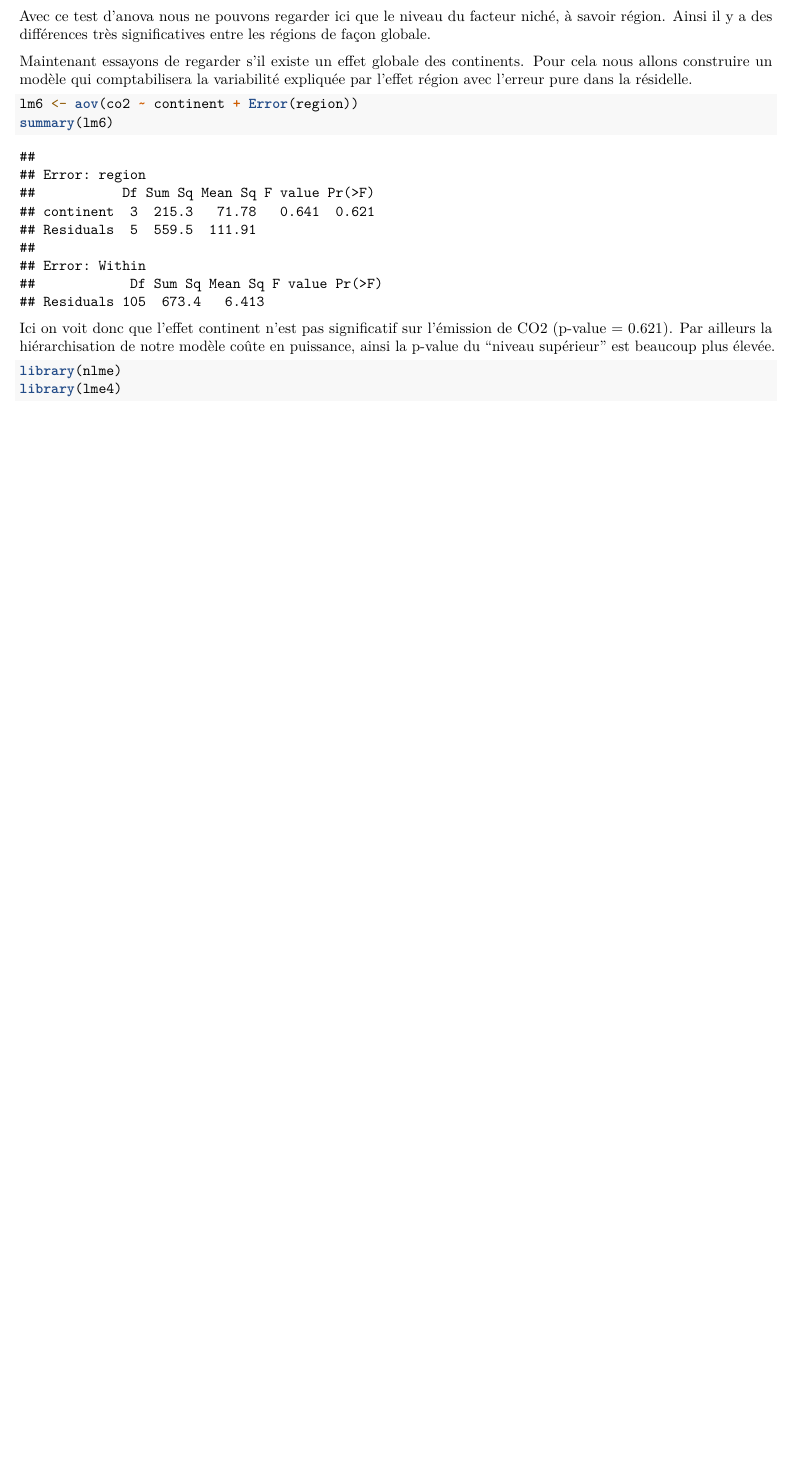
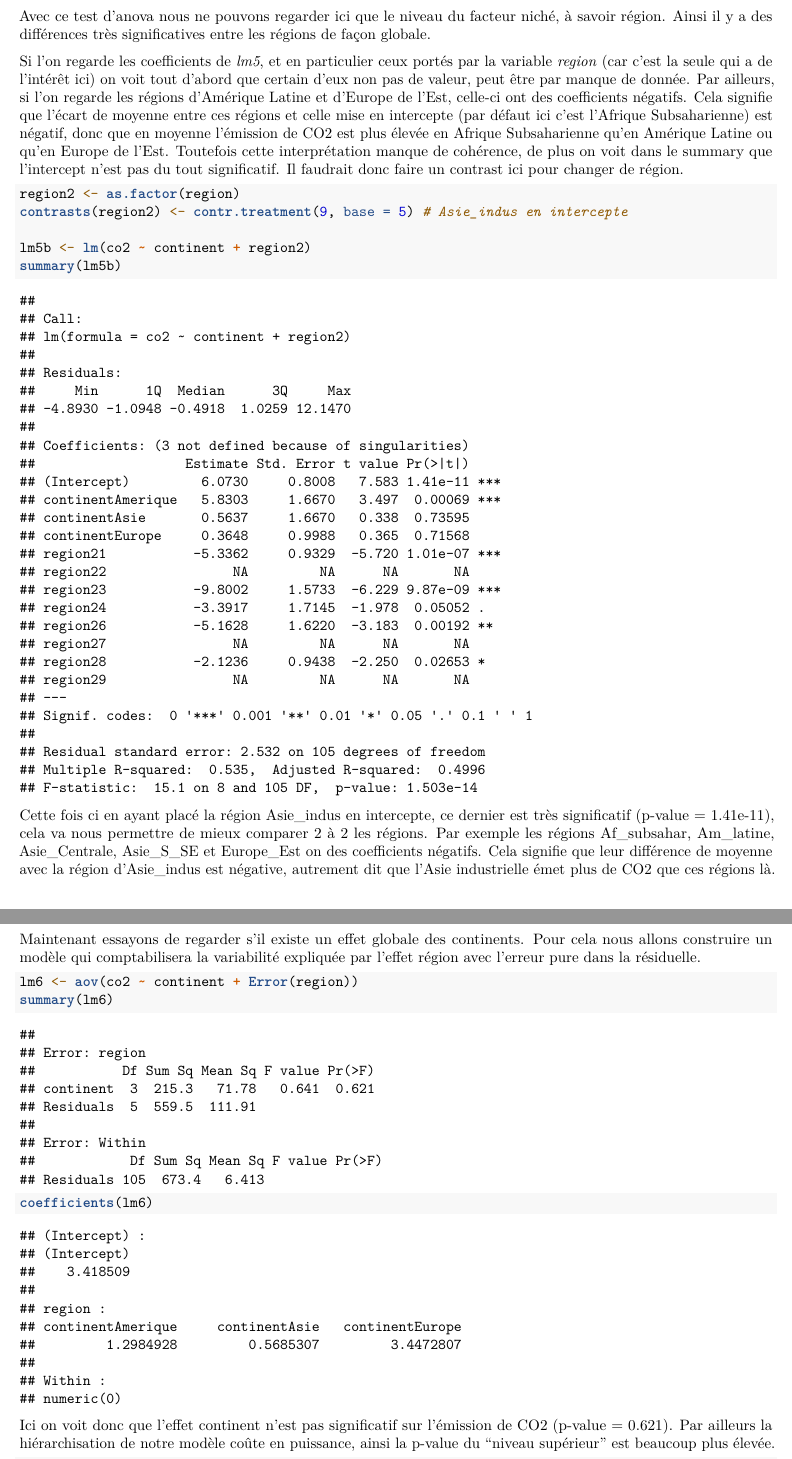
Before and after one commit to neonicoo/exam-biostat5, an R Markdown document (Colle_4BiM_2020_biostats5.Rmd): part of page 15 of 18 before the commit and two parts of pages 16 and 17 of 19 after it, the two joined at a grey line, cut so that both start at the same text, the shorter picture padded with empty space. Rendered offline with R 4.5, knitr and Pandoc, then LaTeX, with nearby package versions; code that draws random numbers runs with fixed seeds of ours.

Commit message:
Interpretation coeff region lm5 + contrast

````diff
--- a/Colle_4BiM_2020_biostats5.Rmd
+++ b/Colle_4BiM_2020_biostats5.Rmd
@@ -339,15 +339,28 @@ Commençons par un modèle *lm* classique. La variable *region* étant nichée d
 ```{r lm classiques}
 lm5 <- lm(co2 ~ continent + region) # attention l'ordre est important
 anova(lm5)
+summary(lm5)
 ```
 Avec ce test d'anova nous ne pouvons regarder ici  que le niveau du facteur niché, à savoir région. Ainsi il y a des différences très significatives entre les régions de façon globale.
 
-Maintenant essayons de regarder s'il existe un effet globale des continents. Pour cela nous allons construire un modèle qui comptabilisera la variabilité expliquée par l'effet région avec l'erreur pure dans la résidelle.
+Si l'on regarde les coefficients de *lm5*, et en particulier ceux portés par la variable *region* (car c'est la seule qui a de l'intérêt ici) on voit tout d'abord que certain d'eux non pas de valeur, peut être par manque de donnée. Par ailleurs, si l'on regarde les régions d'Amérique Latine et d'Europe de l'Est, celle-ci ont des coefficients négatifs. Cela signifie que l'écart de moyenne entre ces régions et celle mise en intercepte (par défaut ici c'est l'Afrique Subsaharienne) est négatif, donc que en moyenne l'émission de CO2 est plus élevée en Afrique Subsaharienne qu'en Amérique Latine ou qu'en Europe de l'Est. Toutefois cette interprétation manque de cohérence, de plus on voit dans le summary que l'intercept n'est pas du tout significatif. Il faudrait donc faire un contrast ici pour changer de région.
+
+```{r lm5 contrast}
+region2 <- as.factor(region)
+contrasts(region2) <- contr.treatment(9, base = 5) # Asie_indus en intercepte
+
+lm5b <- lm(co2 ~ continent + region2)
+summary(lm5b)
+```
+Cette fois ci en ayant placé la région Asie_indus en intercepte, ce dernier est très significatif (p-value = 1.41e-11), cela va nous permettre de mieux comparer 2 à 2 les régions. Par exemple les régions Af_subsahar, Am_latine, Asie_Centrale, Asie_S_SE et Europe_Est on des coefficients négatifs. Cela signifie que leur différence de moyenne avec la région d'Asie_indus est négative, autrement dit que l'Asie industrielle émet plus de CO2 que ces régions là.
+
+Maintenant essayons de regarder s'il existe un effet globale des continents. Pour cela nous allons construire un modèle qui comptabilisera la variabilité expliquée par l'effet région avec l'erreur pure dans la résiduelle.
 
 
 ```{r aov lm6}
 lm6 <- aov(co2 ~ continent + Error(region))
 summary(lm6)
+coefficients(lm6)
 ```
 Ici on voit donc que l'effet continent n'est pas significatif sur l'émission de CO2 (p-value = 0.621). Par ailleurs la hiérarchisation de notre modèle coûte en puissance, ainsi la p-value du "niveau supérieur" est  beaucoup plus élevée.
 
````
Also changed, not shown: Colle_4BiM_2020_biostats5.Rmd (5 more changed lines).
